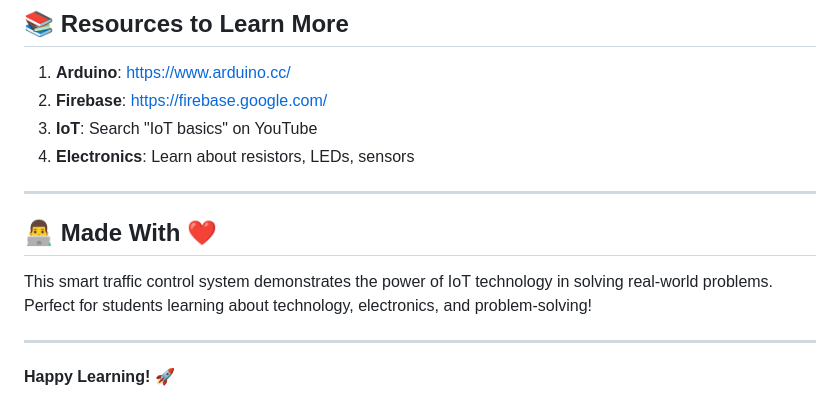
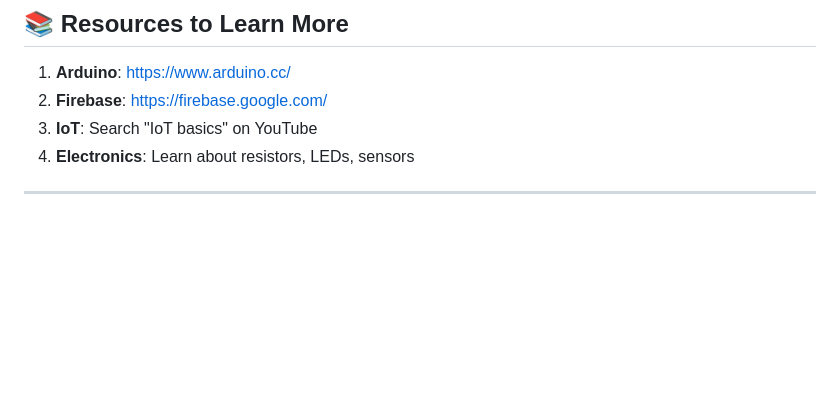
Before and after one commit to Prashant2raja/IoT_Traffic_Control_System, a Markdown page: README.md, the part around the change. Rendered like a GitHub page; blank space fills up the shorter version.

```diff
--- a/README.md
+++ b/README.md
@@ -613,11 +613,3 @@ After understanding this project, you'll know about:
 4. **Electronics**: Learn about resistors, LEDs, sensors
 
 ---
-
-## 👨‍💻 Made With ❤️
-
-This smart traffic control system demonstrates the power of IoT technology in solving real-world problems. Perfect for students learning about technology, electronics, and problem-solving!
-
----
-
-**Happy Learning! 🚀**
```
